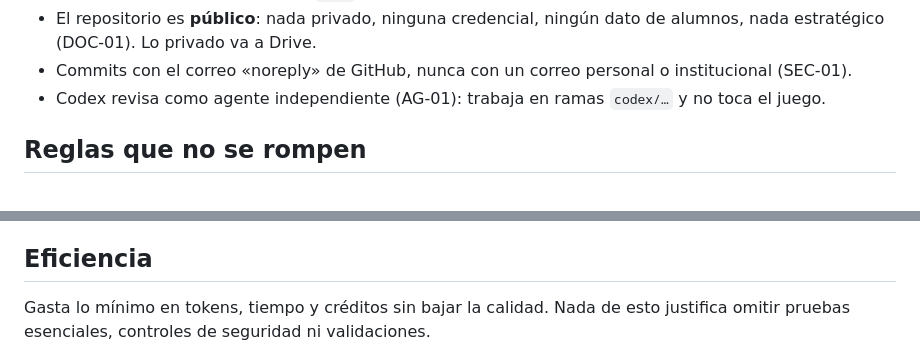
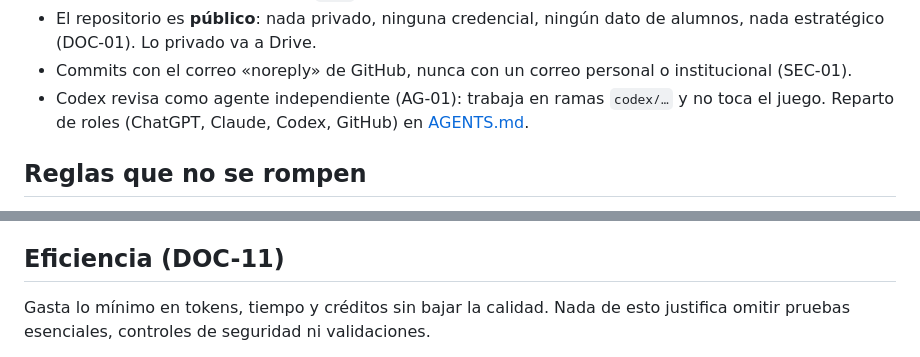
Before and after one commit to rcanas-code/Brujula, a Markdown page: CLAUDE.md, 2 parts joined by grey strips. Drawn GitHub-style.

```diff
--- a/CLAUDE.md
+++ b/CLAUDE.md
@@ -27,7 +27,7 @@ Ramas:
 - La documentación no se lleva a `main`: GitHub Pages la serviría como página pública.
 - El repositorio es **público**: nada privado, ninguna credencial, ningún dato de alumnos, nada estratégico (DOC-01). Lo privado va a Drive.
 - Commits con el correo «noreply» de GitHub, nunca con un correo personal o institucional (SEC-01).
-- Codex revisa como agente independiente (AG-01): trabaja en ramas `codex/…` y no toca el juego.
+- Codex revisa como agente independiente (AG-01): trabaja en ramas `codex/…` y no toca el juego. Reparto de roles (ChatGPT, Claude, Codex, GitHub) en [AGENTS.md](AGENTS.md).
 
 ## Reglas que no se rompen
 
@@ -73,7 +73,7 @@ Toda tarea sigue estos seis pasos. El detalle de cómo gastar menos está en «E
 5. **Documentar:** actualiza solo la información que haya cambiado (ver «Documentación»).
 6. **Cerrar:** resumen según «Cierre de cada tarea».
 
-## Eficiencia
+## Eficiencia (DOC-11)
 
 Gasta lo mínimo en tokens, tiempo y créditos sin bajar la calidad. Nada de esto justifica omitir pruebas esenciales, controles de seguridad ni validaciones.
 
```
Also changed, not shown: AGENTS.md (+11 -0 lines), DECISIONES.md (+5 -1 lines).
